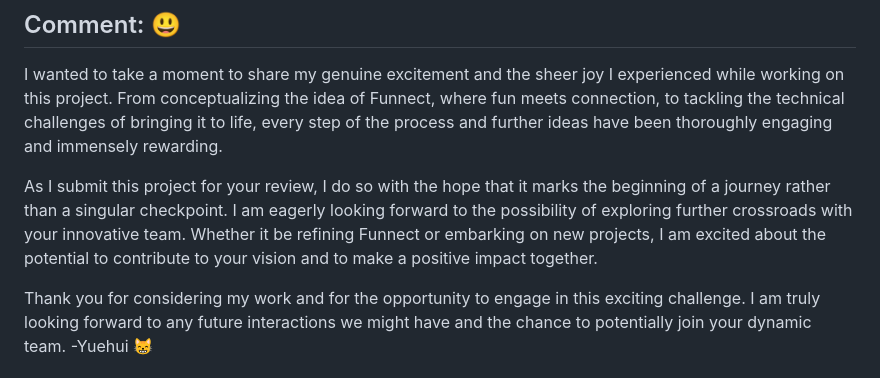
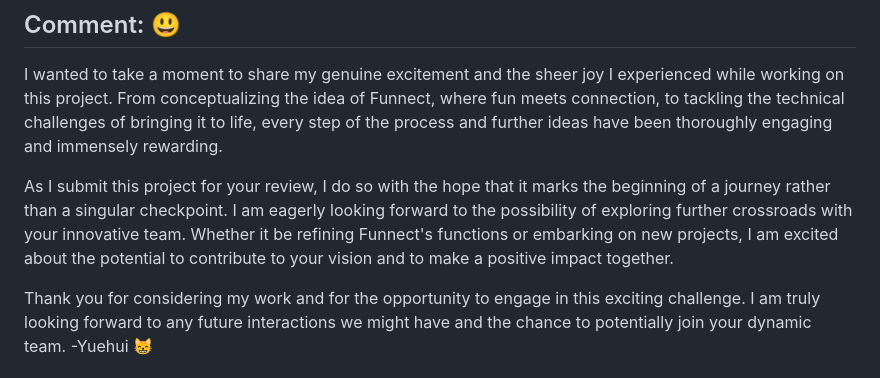
Before and after one commit to Ricky-lab/Backend-demo, a Markdown page: README.md, the part around the change. Rendered like a GitHub page.

```diff
--- a/README.md
+++ b/README.md
@@ -96,6 +96,6 @@ While Funnect provides a solid foundation for real-time online gaming and commun
 
 I wanted to take a moment to share my genuine excitement and the sheer joy I experienced while working on this project. From conceptualizing the idea of Funnect, where fun meets connection, to tackling the technical challenges of bringing it to life, every step of the process and further ideas have been thoroughly engaging and immensely rewarding.
 
-As I submit this project for your review, I do so with the hope that it marks the beginning of a journey rather than a singular checkpoint. I am eagerly looking forward to the possibility of exploring further crossroads with your innovative team. Whether it be refining Funnect or embarking on new projects, I am excited about the potential to contribute to your vision and to make a positive impact together.
+As I submit this project for your review, I do so with the hope that it marks the beginning of a journey rather than a singular checkpoint. I am eagerly looking forward to the possibility of exploring further crossroads with your innovative team. Whether it be refining Funnect's functions or embarking on new projects, I am excited about the potential to contribute to your vision and to make a positive impact together.
 
 Thank you for considering my work and for the opportunity to engage in this exciting challenge. I am truly looking forward to any future interactions we might have and the chance to potentially join your dynamic team. -Yuehui 😸
```
